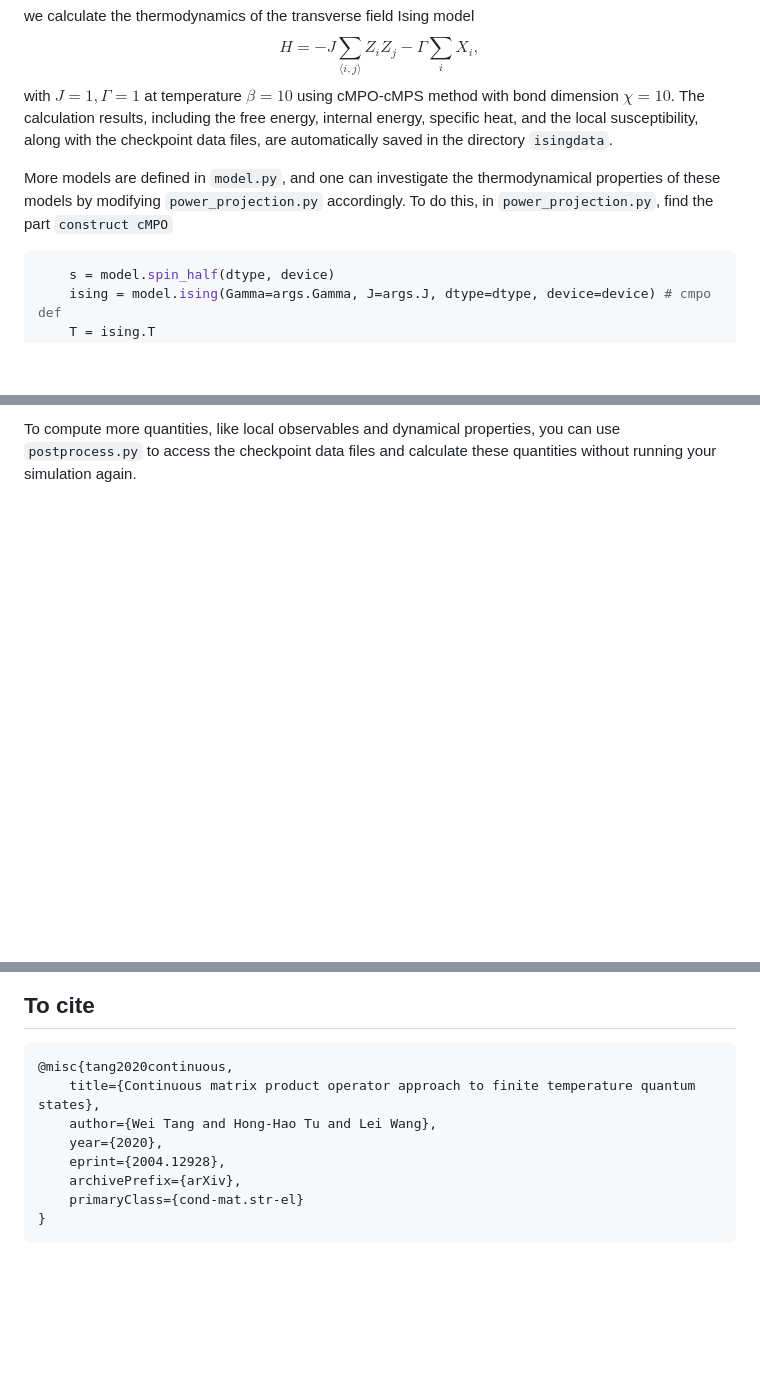
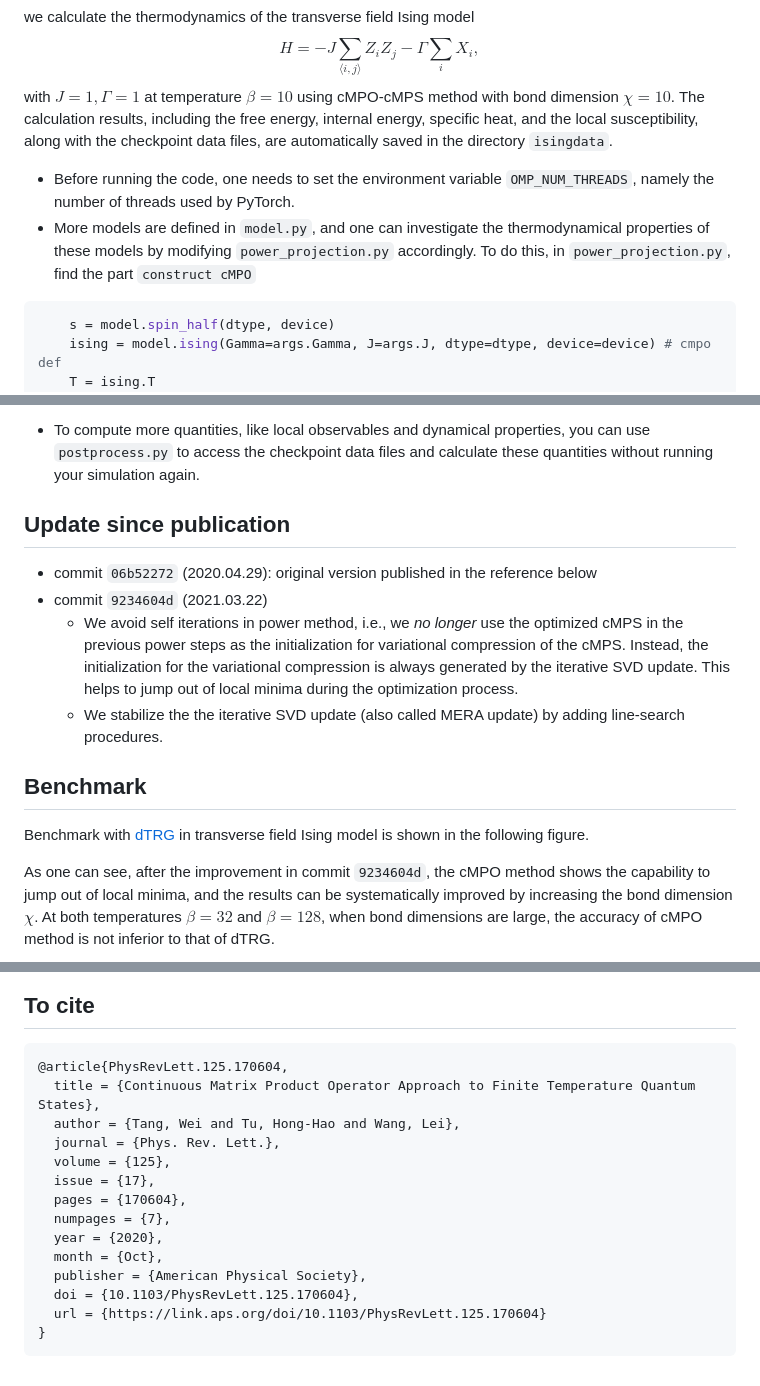
Before and after one commit to TensorBFS/cMPO, a Markdown page: README.md, 3 parts joined by grey strips. Rendered like a GitHub page; blank space fills up the shorter version.

````diff
--- a/README.md
+++ b/README.md
@@ -28,7 +28,8 @@ H=-J\sum_{\langle i,j\rangle} Z_i Z_j -\Gamma\sum_i X_i,
 $$
 with $J=1,\Gamma=1$ at temperature $\beta=10$ using cMPO-cMPS method with bond dimension $\chi=10$. The calculation results, including the free energy, internal energy, specific heat, and the local susceptibility, along with the checkpoint data files, are automatically saved in the directory `isingdata`.
 
-More models are defined in `model.py`, and one can investigate the thermodynamical properties of these models by modifying `power_projection.py` accordingly. To do this, in  `power_projection.py`, find the part `construct cMPO`
+- Before running the code, one needs to set the environment variable `OMP_NUM_THREADS`, namely the number of threads used by PyTorch.
+- More models are defined in `model.py`, and one can investigate the thermodynamical properties of these models by modifying `power_projection.py` accordingly. To do this, in  `power_projection.py`, find the part `construct cMPO`
 
 ```python
     s = model.spin_half(dtype, device)
@@ -42,2 +43,16 @@ and simply replace `ising` by the model that you are interested in. You can also
 
-To compute more quantities, like local observables and dynamical properties, you can use `postprocess.py` to access the checkpoint data files and calculate these quantities without running your simulation again.
+- To compute more quantities, like local observables and dynamical properties, you can use `postprocess.py` to access the checkpoint data files and calculate these quantities without running your simulation again.
+
+## Update since publication
+
+- commit `06b52272` (2020.04.29): original version published in the reference below
+- commit `9234604d` (2021.03.22)
+  - We avoid self iterations in power method, i.e., we *no longer* use the optimized cMPS in the previous power steps as the initialization for variational compression of the cMPS. Instead, the initialization for the variational compression is always generated by the iterative SVD update. This helps to jump out of local minima during the optimization process.
+  - We stabilize the the iterative SVD update (also called MERA update) by adding line-search procedures.
+
+## Benchmark
+
+Benchmark with [dTRG](https://github.com/TensorBFS/dTRG) in transverse field Ising model is shown in the following figure.
+
+As one can see, after the improvement in  commit `9234604d`, the cMPO method shows the capability to jump out of local minima, and the results can be systematically improved by increasing the bond dimension $\chi$. At both temperatures $\beta=32$ and $\beta=128$, when bond dimensions are large, the accuracy of cMPO method is not inferior to that of dTRG.
+
@@ -45,12 +65,18 @@ To compute more quantities, like local observables and dynamical properties, you
 ## To cite
 
 ```latex
-@misc{tang2020continuous,
-    title={Continuous matrix product operator approach to finite temperature quantum states},
-    author={Wei Tang and Hong-Hao Tu and Lei Wang},
-    year={2020},
-    eprint={2004.12928},
-    archivePrefix={arXiv},
-    primaryClass={cond-mat.str-el}
+@article{PhysRevLett.125.170604,
+  title = {Continuous Matrix Product Operator Approach to Finite Temperature Quantum States},
+  author = {Tang, Wei and Tu, Hong-Hao and Wang, Lei},
+  journal = {Phys. Rev. Lett.},
+  volume = {125},
+  issue = {17},
+  pages = {170604},
+  numpages = {7},
+  year = {2020},
+  month = {Oct},
+  publisher = {American Physical Society},
+  doi = {10.1103/PhysRevLett.125.170604},
+  url = {https://link.aps.org/doi/10.1103/PhysRevLett.125.170604}
 }
 ```
````
Also changed, not shown: other parts of README.md (+6 -1 lines), _assets/benchmark_with_dtrg.png (added).
